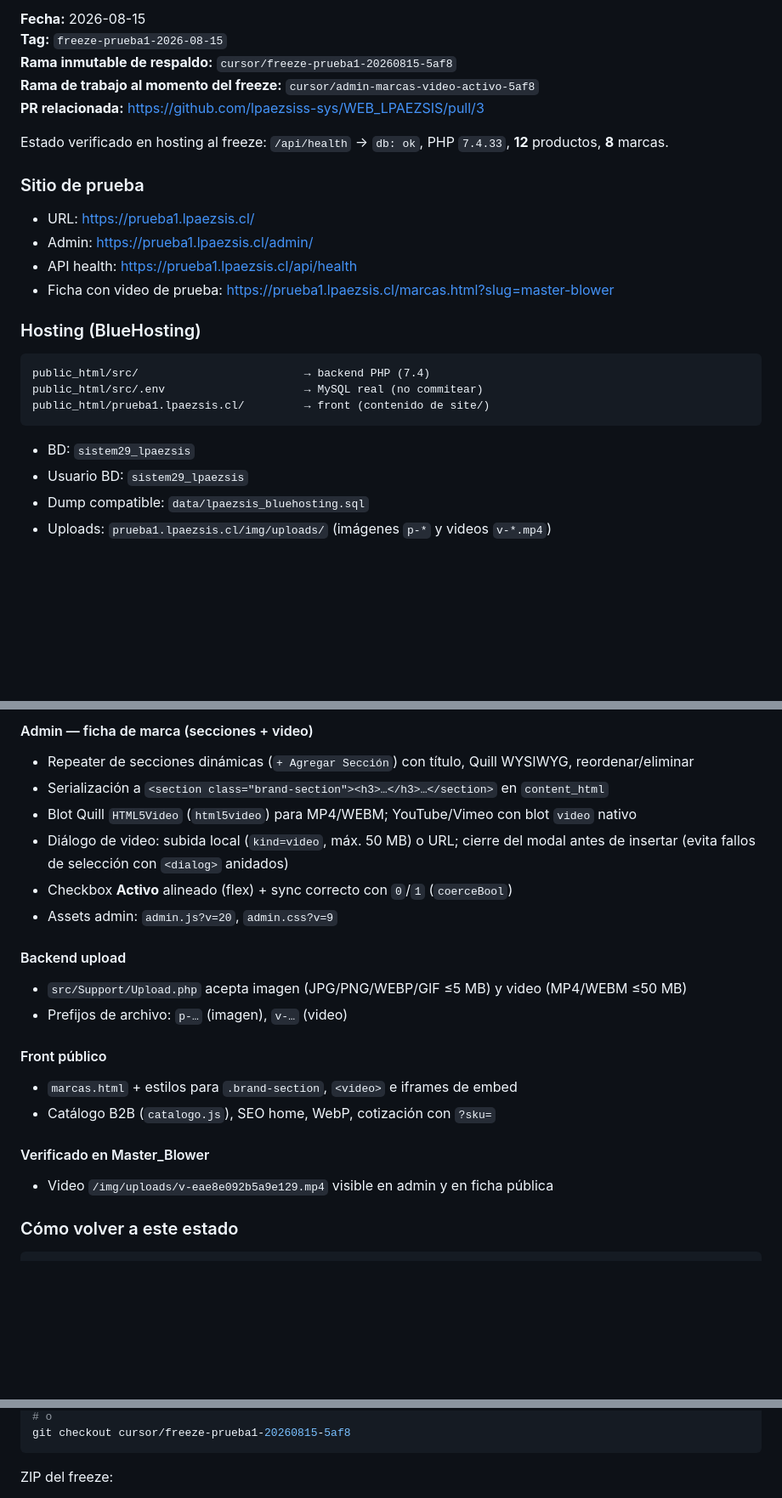
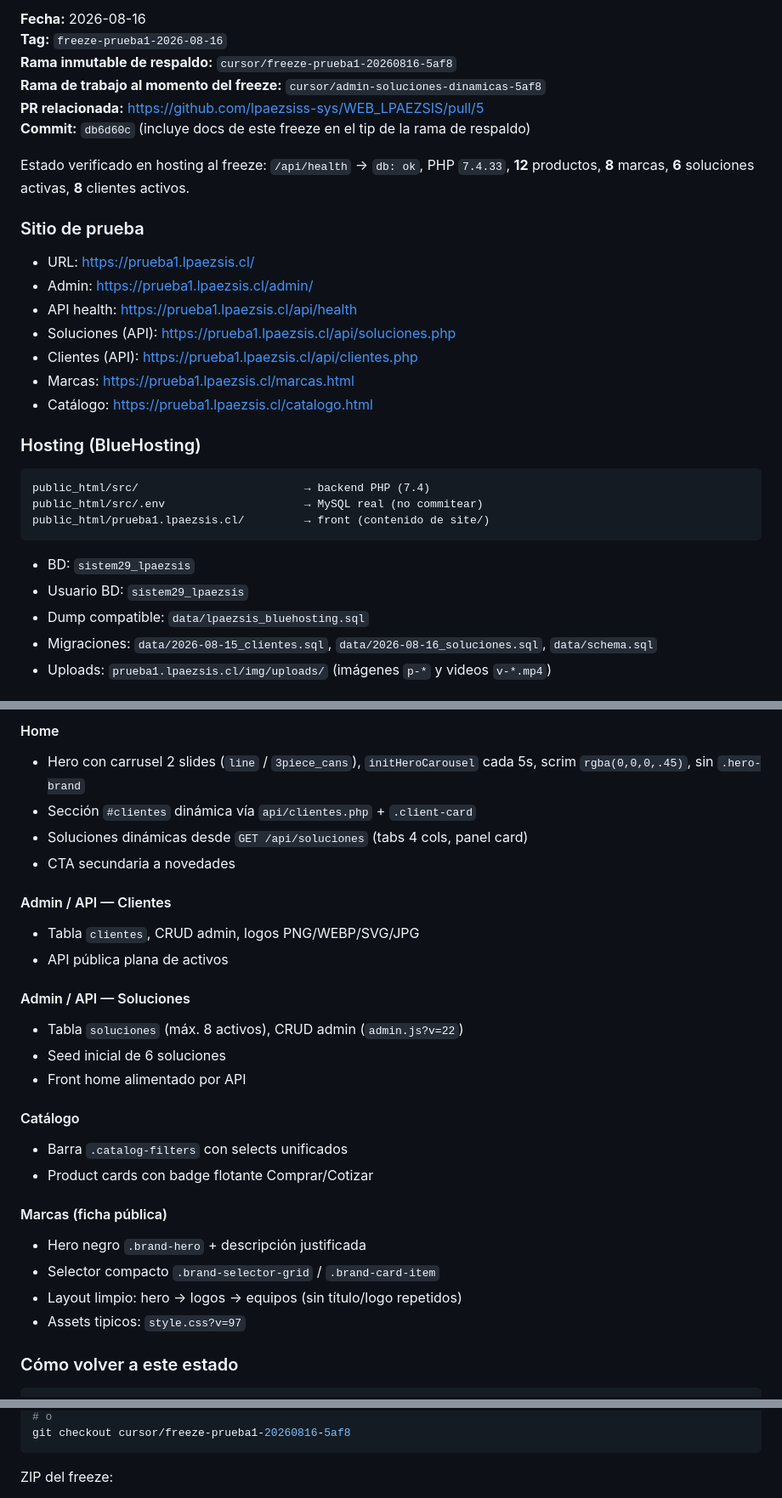
Before and after one commit to lpaezsiss-sys/WEB_LPAEZSIS, a Markdown page: FREEZE.md, 3 parts joined by grey strips. Shown at 85% size. Rendered like a GitHub page; blank space fills up the shorter version.

Commit message:
docs: freeze checkpoint 2026-08-16 (soluciones, clientes, UI)
Respaldo estable prueba1: soluciones dinámicas, clientes,
catálogo unificado y ficha de marcas limpia.

Co-authored-by: lpaezsiss-sys <lpaezsiss-sys@users.noreply.github.com>

````diff
--- a/FREEZE.md
+++ b/FREEZE.md
@@ -4,18 +4,22 @@
 
-**Fecha:** 2026-08-15
-**Tag:** `freeze-prueba1-2026-08-15`
-**Rama inmutable de respaldo:** `cursor/freeze-prueba1-20260815-5af8`
-**Rama de trabajo al momento del freeze:** `cursor/admin-marcas-video-activo-5af8`
-**PR relacionada:** https://github.com/lpaezsiss-sys/WEB_LPAEZSIS/pull/3
+**Fecha:** 2026-08-16
+**Tag:** `freeze-prueba1-2026-08-16`
+**Rama inmutable de respaldo:** `cursor/freeze-prueba1-20260816-5af8`
+**Rama de trabajo al momento del freeze:** `cursor/admin-soluciones-dinamicas-5af8`
+**PR relacionada:** https://github.com/lpaezsiss-sys/WEB_LPAEZSIS/pull/5
+**Commit:** `db6d60c` (incluye docs de este freeze en el tip de la rama de respaldo)
 
-Estado verificado en hosting al freeze: `/api/health` → `db: ok`, PHP `7.4.33`, **12** productos, **8** marcas.
+Estado verificado en hosting al freeze: `/api/health` → `db: ok`, PHP `7.4.33`, **12** productos, **8** marcas, **6** soluciones activas, **8** clientes activos.
 
 ### Sitio de prueba
 
 - URL: https://prueba1.lpaezsis.cl/
 - Admin: https://prueba1.lpaezsis.cl/admin/
 - API health: https://prueba1.lpaezsis.cl/api/health
-- Ficha con video de prueba: https://prueba1.lpaezsis.cl/marcas.html?slug=master-blower
+- Soluciones (API): https://prueba1.lpaezsis.cl/api/soluciones.php
+- Clientes (API): https://prueba1.lpaezsis.cl/api/clientes.php
+- Marcas: https://prueba1.lpaezsis.cl/marcas.html
+- Catálogo: https://prueba1.lpaezsis.cl/catalogo.html
 
 ### Hosting (BlueHosting)
 
@@ -28,5 +32,6 @@ public_html/prueba1.lpaezsis.cl/         → front (contenido de site/)
 - BD: `sistem29_lpaezsis`
 - Usuario BD: `sistem29_lpaezsis`
 - Dump compatible: `data/lpaezsis_bluehosting.sql`
+- Migraciones: `data/2026-08-15_clientes.sql`, `data/2026-08-16_soluciones.sql`, `data/schema.sql`
 - Uploads: `prueba1.lpaezsis.cl/img/uploads/` (imágenes `p-*` y videos `v-*.mp4`)
 
@@ -34,22 +39,28 @@ public_html/prueba1.lpaezsis.cl/         → front (contenido de site/)
 
-#### Admin — ficha de marca (secciones + video)
-- Repeater de secciones dinámicas (`+ Agregar Sección`) con título, Quill WYSIWYG, reordenar/eliminar
-- Serialización a `<section class="brand-section"><h3>…</h3>…</section>` en `content_html`
-- Blot Quill `HTML5Video` (`html5video`) para MP4/WEBM; YouTube/Vimeo con blot `video` nativo
-- Diálogo de video: subida local (`kind=video`, máx. 50 MB) o URL; cierre del modal antes de insertar (evita fallos de selección con `<dialog>` anidados)
-- Checkbox **Activo** alineado (flex) + sync correcto con `0`/`1` (`coerceBool`)
-- Assets admin: `admin.js?v=20`, `admin.css?v=9`
+#### Home
+- Hero con carrusel 2 slides (`line` / `3piece_cans`), `initHeroCarousel` cada 5s, scrim `rgba(0,0,0,.45)`, sin `.hero-brand`
+- Sección `#clientes` dinámica vía `api/clientes.php` + `.client-card`
+- Soluciones dinámicas desde `GET /api/soluciones` (tabs 4 cols, panel card)
+- CTA secundaria a novedades
 
-#### Backend upload
-- `src/Support/Upload.php` acepta imagen (JPG/PNG/WEBP/GIF ≤5 MB) y video (MP4/WEBM ≤50 MB)
-- Prefijos de archivo: `p-…` (imagen), `v-…` (video)
+#### Admin / API — Clientes
+- Tabla `clientes`, CRUD admin, logos PNG/WEBP/SVG/JPG
+- API pública plana de activos
 
-#### Front público
-- `marcas.html` + estilos para `.brand-section`, `<video>` e iframes de embed
-- Catálogo B2B (`catalogo.js`), SEO home, WebP, cotización con `?sku=`
+#### Admin / API — Soluciones
+- Tabla `soluciones` (máx. 8 activos), CRUD admin (`admin.js?v=22`)
+- Seed inicial de 6 soluciones
+- Front home alimentado por API
 
-#### Verificado en Master_Blower
-- Video `/img/uploads/v-eae8e092b5a9e129.mp4` visible en admin y en ficha pública
+#### Catálogo
+- Barra `.catalog-filters` con selects unificados
+- Product cards con badge flotante Comprar/Cotizar
+
+#### Marcas (ficha pública)
+- Hero negro `.brand-hero` + descripción justificada
+- Selector compacto `.brand-selector-grid` / `.brand-card-item`
+- Layout limpio: hero → logos → equipos (sin título/logo repetidos)
+- Assets tipicos: `style.css?v=97`
 
 ### Cómo volver a este estado
 
@@ -59,5 +70,5 @@ git checkout freeze-prueba1-2026-08-15
 # o
-git checkout cursor/freeze-prueba1-20260815-5af8
+git checkout cursor/freeze-prueba1-20260816-5af8
 ```
 
 ZIP del freeze:
````
Also changed, not shown: other parts of FREEZE.md (+19 -5 lines).
